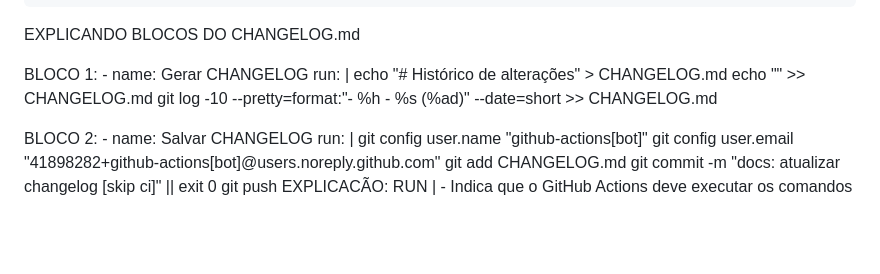
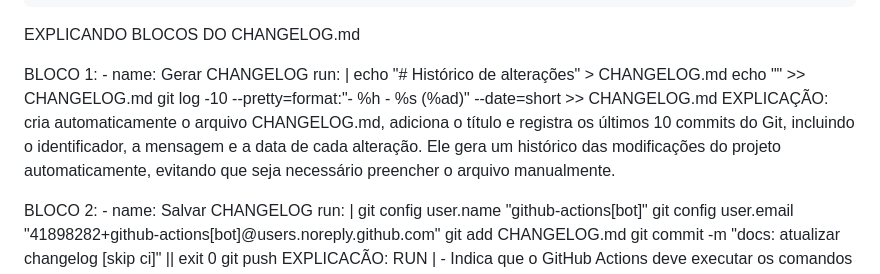
Before and after one commit to gui-ritelli/trabalho-devops, a Markdown page: README.MD, the part around the change. Rendered like a GitHub page; blank space fills up the shorter version.

Commit message:
Add automatic CHANGELOG generation step
Automatically creates CHANGELOG.md with the last 10 commits.

```diff
--- a/README.MD
+++ b/README.MD
@@ -75,6 +75,8 @@ BLOCO 1: - name: Gerar CHANGELOG
           echo "# Histórico de alterações" > CHANGELOG.md
           echo "" >> CHANGELOG.md
           git log -10 --pretty=format:"- %h - %s (%ad)" --date=short >> CHANGELOG.md
+EXPLICAÇÃO: cria automaticamente o arquivo CHANGELOG.md, adiciona o título e registra os últimos 10 commits do Git, incluindo o identificador, a mensagem e a data de cada alteração. Ele gera um histórico das modificações do projeto automaticamente, evitando que seja necessário preencher o arquivo manualmente.
+
 
 BLOCO 2:       - name: Salvar CHANGELOG
           run: |
```
